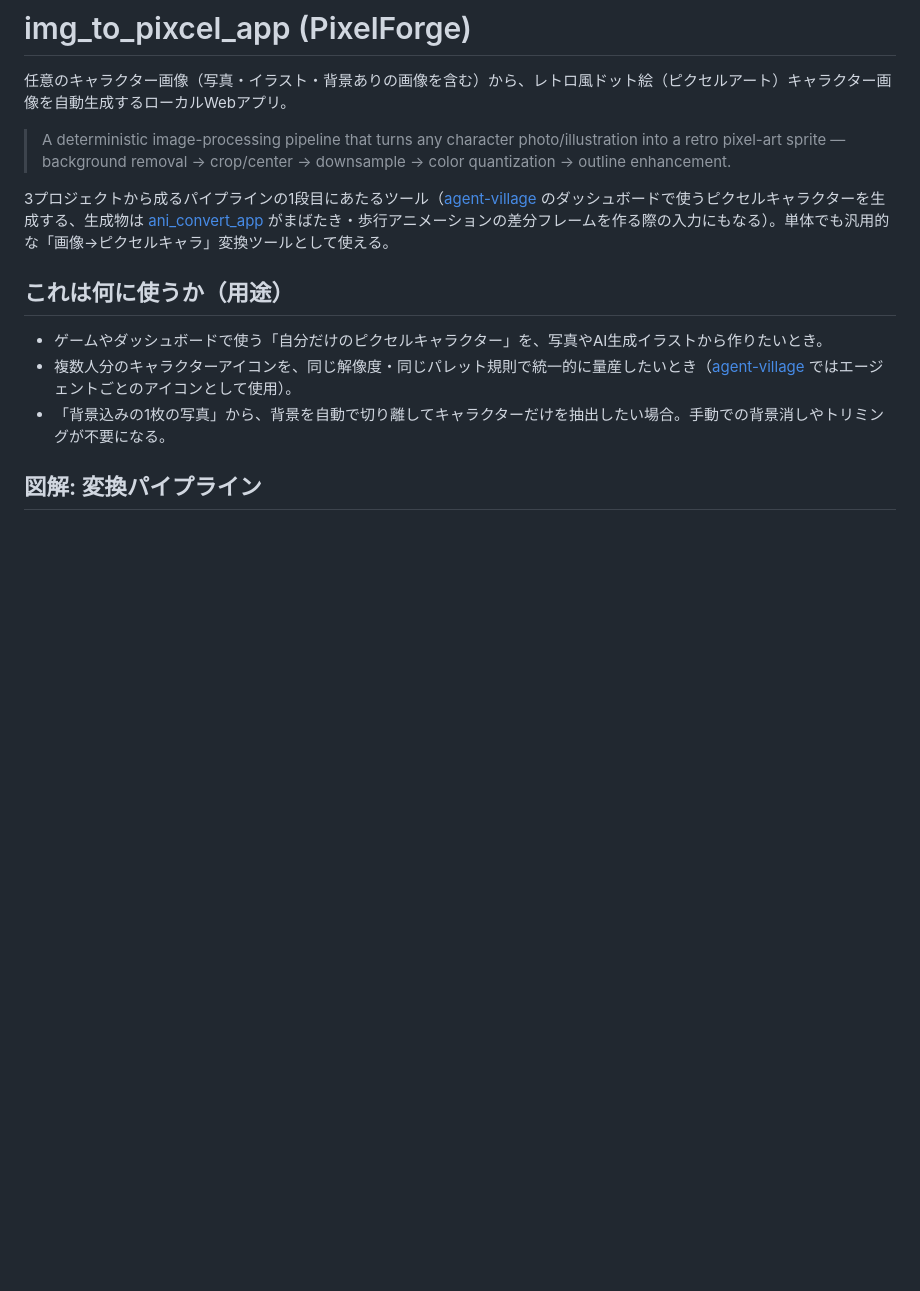
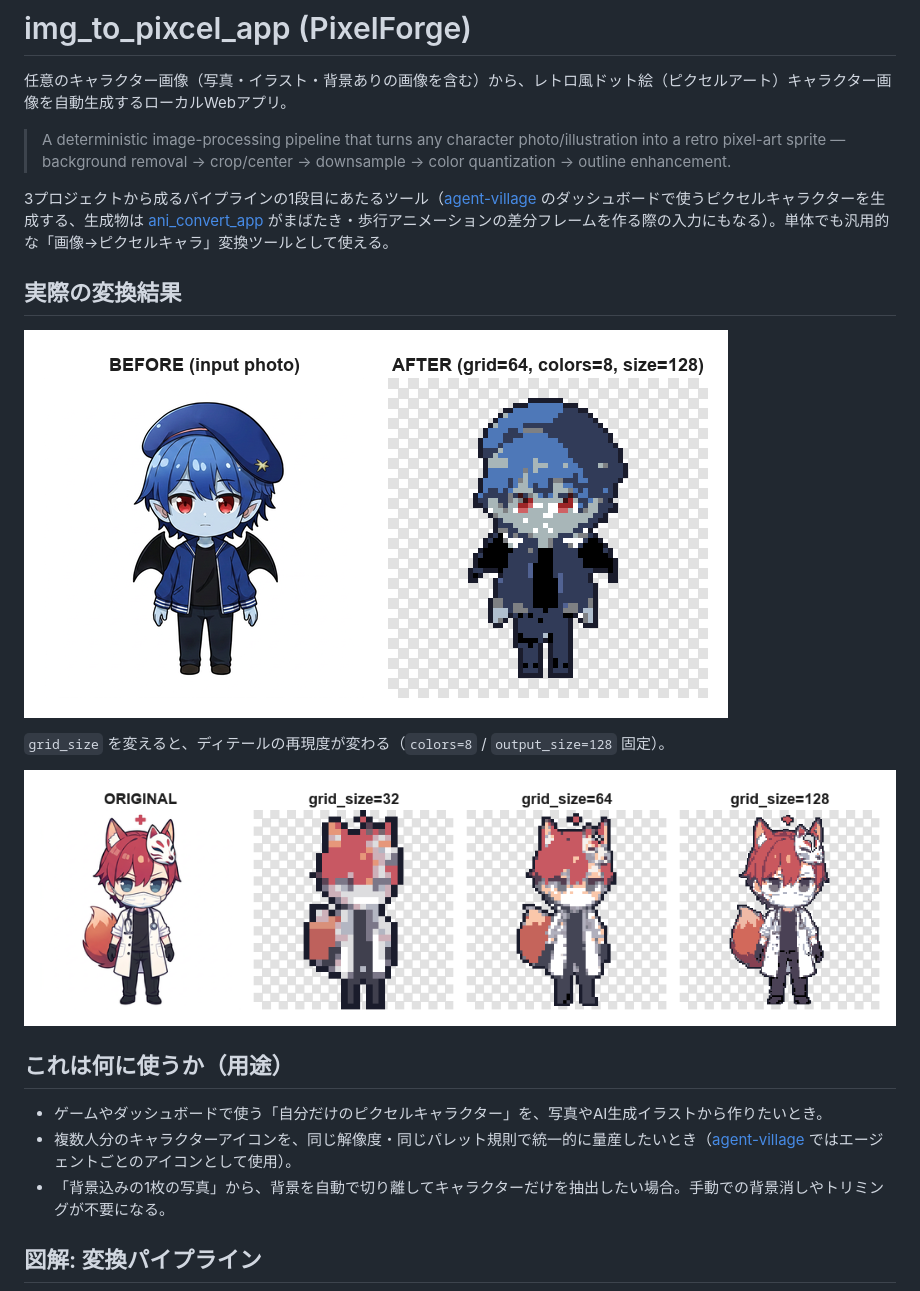
Before and after one commit to Afarg/img_to_pixcel_app, a Markdown page: README.md, the part around the change. GitHub-like rendering; pictures changed too: docs/images/before-after.png (added), docs/images/grid-size-comparison.png (added); blank space fills up the shorter version.

```diff
--- a/README.md
+++ b/README.md
@@ -5,6 +5,14 @@
 > A deterministic image-processing pipeline that turns any character photo/illustration into a retro pixel-art sprite — background removal → crop/center → downsample → color quantization → outline enhancement.
 
 3プロジェクトから成るパイプラインの1段目にあたるツール（[agent-village](https://github.com/Afarg/agent-village) のダッシュボードで使うピクセルキャラクターを生成する、生成物は [ani_convert_app](https://github.com/Afarg/ani_convert_app) がまばたき・歩行アニメーションの差分フレームを作る際の入力にもなる）。単体でも汎用的な「画像→ピクセルキャラ」変換ツールとして使える。
+
+## 実際の変換結果
+
+![Before/After](docs/images/before-after.png)
+
+`grid_size` を変えると、ディテールの再現度が変わる（`colors=8` / `output_size=128` 固定）。
+
+![grid_size comparison](docs/images/grid-size-comparison.png)
 
 ## これは何に使うか（用途）
 
```
Also changed, not shown: IMPROVEMENTS.md (+3 -3 lines).
